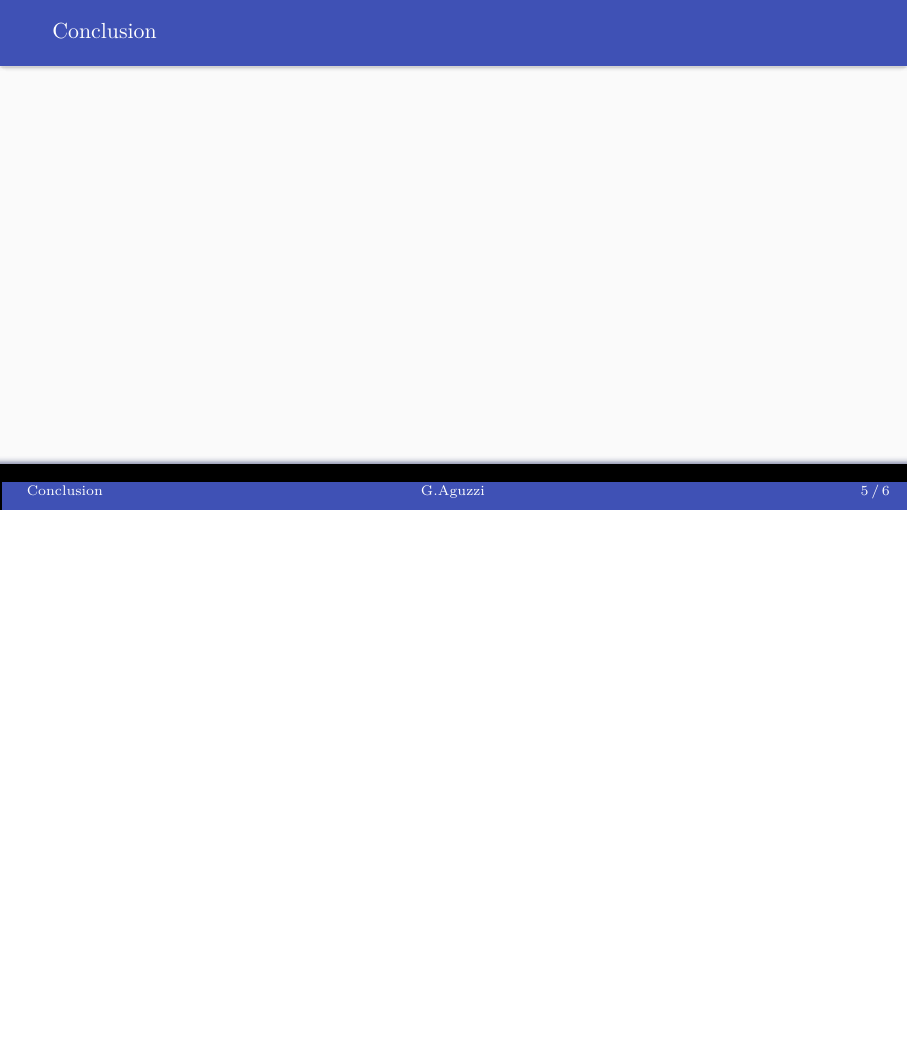
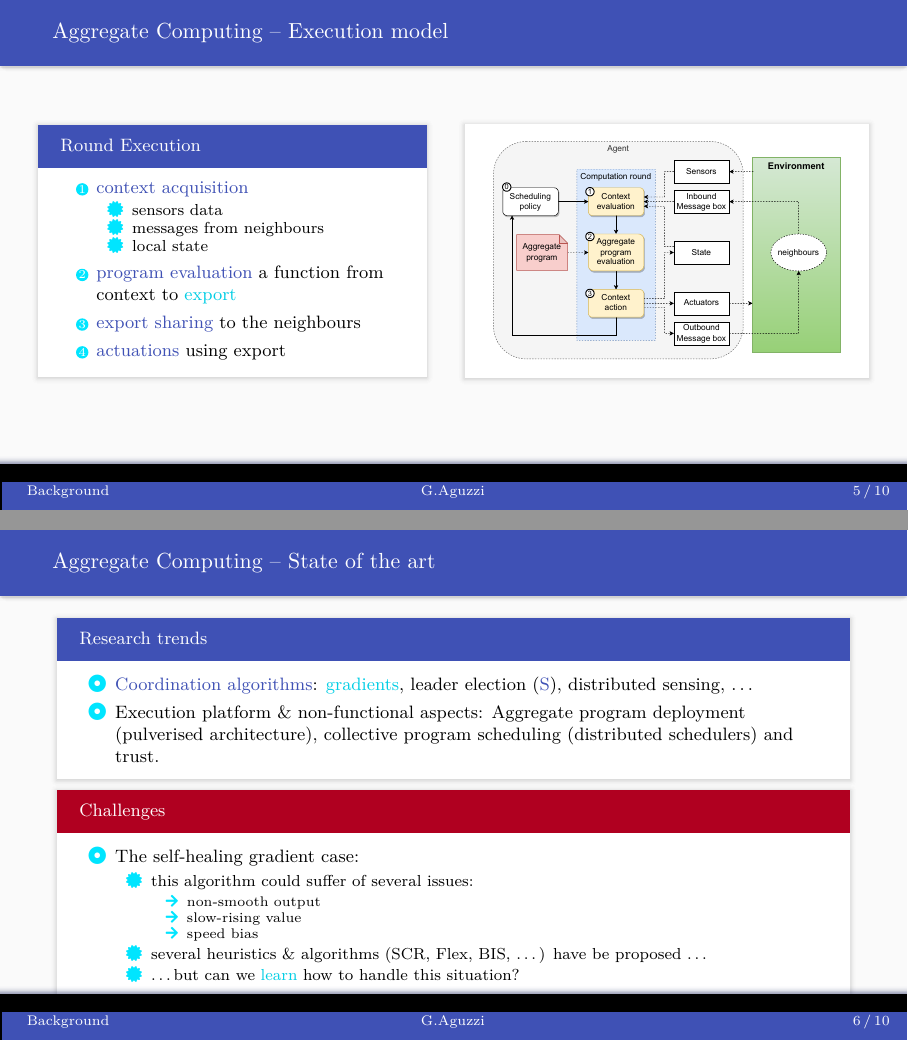
Before and after one commit to cric96/presentation-2022-discoli-ac-rl-roadmap, LaTeX slides (document.tex, which reads partials/title-content.tex): page 5 of 6 before the commit and pages 5 and 6 of 10 after it, the two joined at a grey line, the shorter picture padded with empty space. Compiled offline with XeLaTeX.

Commit message:
add the first part of narration for ac + rl

```diff
--- a/document.tex
+++ b/document.tex
@@ -81,0 +88,47 @@ broadcast(leader, mean)
+\begin{frame}{Aggregate Computing -- Execution model}
+  \begin{columns}
+    \begin{column}{0.49\textwidth}
+      \begin{card}[Round Execution]
+        \begin{enumerate}
+          \item \highlight{context acquisition}
+          \begin{itemize}
+            \item sensors data
+            \item messages from neighbours
+            \item local state
+          \end{itemize}
+          \item \highlight{program evaluation} a function from context to \emph{export}
+          \item \highlight{export sharing} to the neighbours
+          \item \highlight{actuations} using export
+        \end{enumerate}
+      \end{card}
+    \end{column}
+    \begin{column}{0.51\textwidth}
+      \begin{cardTiny}
+        \includegraphics[width=\textwidth]{img/aggregate-agent-control-architecture.drawio.pdf}
+      \end{cardTiny}
+    \end{column}
+  \end{columns}
+\end{frame}
+\begin{frame}{Aggregate Computing -- State of the art}
+\begin{card}[Research trends]
+  \begin{itemize}
+    \item \highlight{Coordination algorithms}: \emph{gradients}, leader election (\highlight{S}), distributed sensing, \dots
+    \item \textbf{Execution platform \& non-functional aspects}: Aggregate program deployment (pulverised architecture), collective program scheduling (distributed schedulers) and trust.
+  \end{itemize}
+\end{card}
+\begin{alarm}[Challenges]
+  \begin{itemize}
+    \item The self-healing gradient case:
+    \begin{itemize}
+      \item this algorithm could suffer of several issues:
+      \begin{itemize}
+        \item[\faArrowRight] non-smooth output
+        \item[\faArrowRight] slow-rising value
+        \item[\faArrowRight] speed bias
+      \end{itemize}
+      \item several heuristics \& algorithms (SCR, Flex, BIS, \dots) have be proposed \dots
+      \item \dots but can we \emph{learn} how to handle this situation?
+    \end{itemize}
+  \end{itemize}
+\end{alarm}
+\end{frame}
--- a/partials/title-content.tex
+++ b/partials/title-content.tex
@@ -14,5 +14,5 @@
   \texttt{Alma Mater Studiorum} -- Università di Bologna, Cesena, Italy
 }
 \talk{
-  Talk @ COORDINATION 2022
+  Talk @ \textbf{COORDINATION 2022}
 }
```
Also changed, not shown: img/aggregate-agent-control-architecture-rl.pdf (added), img/aggregate-agent-control-architecture.drawio.pdf (added), img/distributed-sensing.png (added), img/result-gradient.png (added), document.tex (59 more changed lines).
